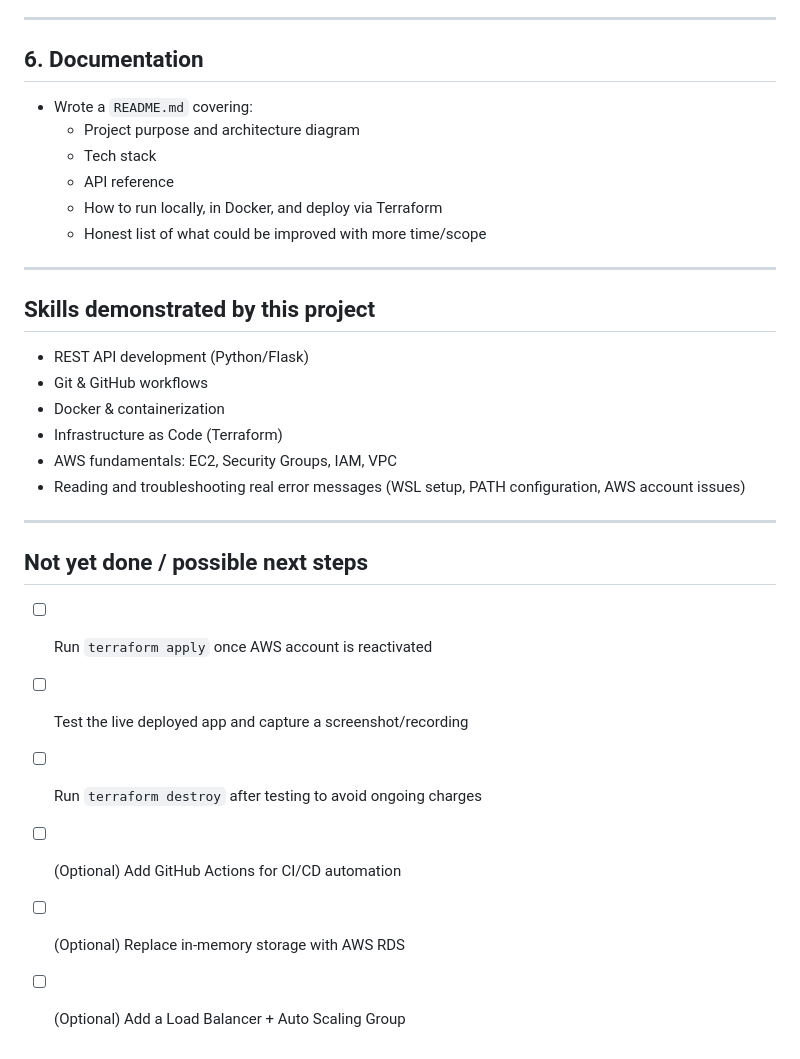
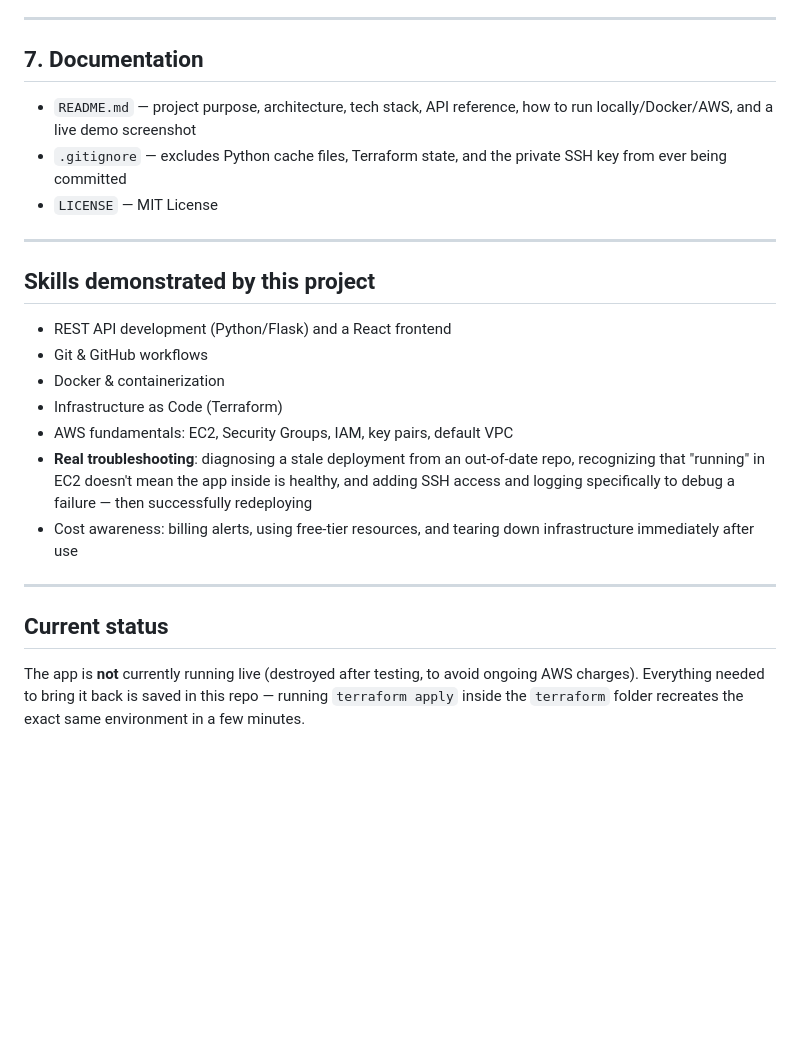
Before and after one commit to Ash0p/todo-api, a Markdown page: PROJECT_SUMMARY.md, the part around one of its changes. GitHub-like rendering; blank space fills up the shorter version.

```diff
--- a/PROJECT_SUMMARY.md
+++ b/PROJECT_SUMMARY.md
@@ -87,34 +95,35 @@ restored.
 
 ---
 
-## 6. Documentation
+## 7. Documentation
 
-- Wrote a `README.md` covering:
-  - Project purpose and architecture diagram
-  - Tech stack
-  - API reference
-  - How to run locally, in Docker, and deploy via Terraform
-  - Honest list of what could be improved with more time/scope
+- `README.md` — project purpose, architecture, tech stack, API
+  reference, how to run locally/Docker/AWS, and a live demo screenshot
+- `.gitignore` — excludes Python cache files, Terraform state, and the
+  private SSH key from ever being committed
+- `LICENSE` — MIT License
 
 ---
 
 ## Skills demonstrated by this project
 
-- REST API development (Python/Flask)
+- REST API development (Python/Flask) and a React frontend
 - Git & GitHub workflows
 - Docker & containerization
 - Infrastructure as Code (Terraform)
-- AWS fundamentals: EC2, Security Groups, IAM, VPC
-- Reading and troubleshooting real error messages (WSL setup, PATH
-  configuration, AWS account issues)
+- AWS fundamentals: EC2, Security Groups, IAM, key pairs, default VPC
+- **Real troubleshooting**: diagnosing a stale deployment from an
+  out-of-date repo, recognizing that "running" in EC2 doesn't mean the
+  app inside is healthy, and adding SSH access and logging specifically
+  to debug a failure — then successfully redeploying
+- Cost awareness: billing alerts, using free-tier resources, and
+  tearing down infrastructure immediately after use
 
 ---
 
-## Not yet done / possible next steps
+## Current status
 
-- [ ] Run `terraform apply` once AWS account is reactivated
-- [ ] Test the live deployed app and capture a screenshot/recording
-- [ ] Run `terraform destroy` after testing to avoid ongoing charges
-- [ ] (Optional) Add GitHub Actions for CI/CD automation
-- [ ] (Optional) Replace in-memory storage with AWS RDS
-- [ ] (Optional) Add a Load Balancer + Auto Scaling Group
+The app is **not** currently running live (destroyed after testing, to
+avoid ongoing AWS charges). Everything needed to bring it back is saved
+in this repo — running `terraform apply` inside the `terraform` folder
+recreates the exact same environment in a few minutes.
```
Also changed, not shown: other parts of PROJECT_SUMMARY.md (+49 -41 lines).
